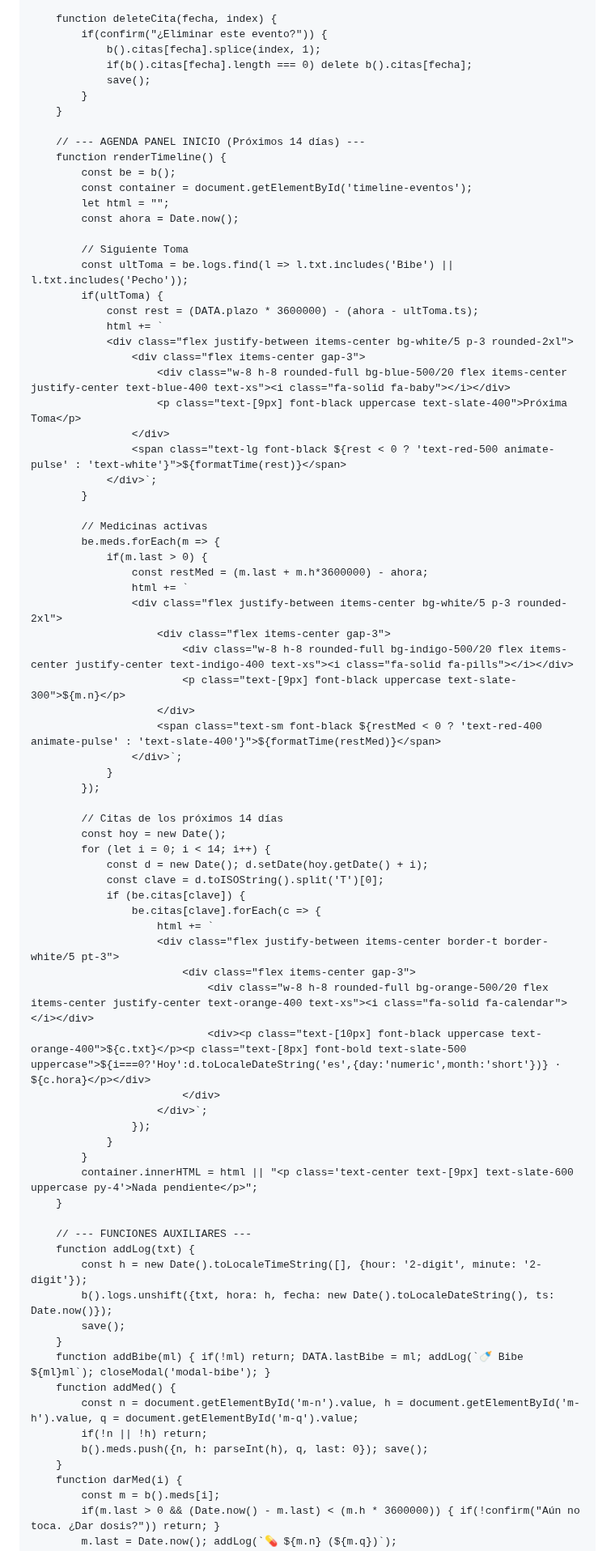
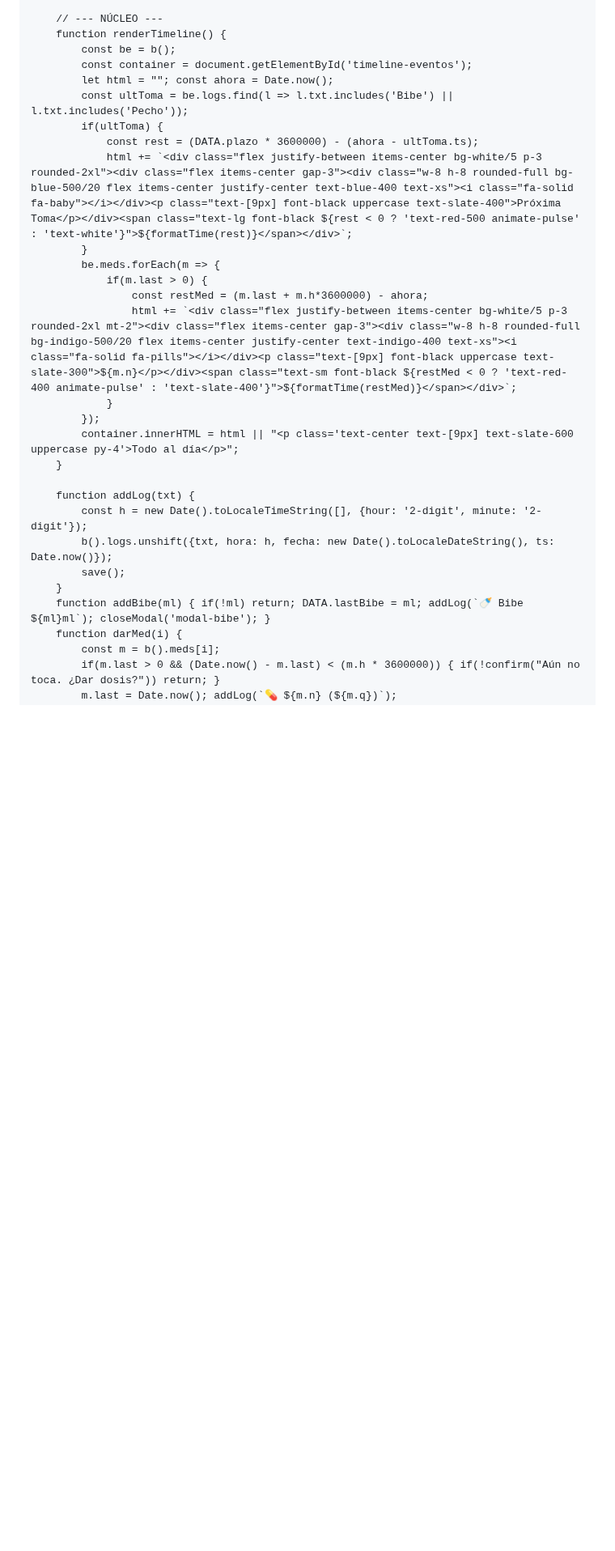
Before and after one commit to BizMadriz/Eva-Care, a Markdown page: README.md, the part around one of its changes. Shown at 81% size. GitHub-like rendering; blank space fills up the shorter version.

```diff
--- a/README.md
+++ b/README.md
@@ -335,81 +333,30 @@
         }
 
-        function deleteCita(fecha, index) {
-            if(confirm("¿Eliminar este evento?")) {
-                b().citas[fecha].splice(index, 1);
-                if(b().citas[fecha].length === 0) delete b().citas[fecha];
-                save();
-            }
-        }
-
-        // --- AGENDA PANEL INICIO (Próximos 14 días) ---
+        // --- NÚCLEO ---
         function renderTimeline() {
             const be = b();
             const container = document.getElementById('timeline-eventos');
-            let html = "";
-            const ahora = Date.now();
-
-            // Siguiente Toma
+            let html = ""; const ahora = Date.now();
             const ultToma = be.logs.find(l => l.txt.includes('Bibe') || l.txt.includes('Pecho'));
             if(ultToma) {
                 const rest = (DATA.plazo * 3600000) - (ahora - ultToma.ts);
-                html += `
-                <div class="flex justify-between items-center bg-white/5 p-3 rounded-2xl">
-                    <div class="flex items-center gap-3">
-                        <div class="w-8 h-8 rounded-full bg-blue-500/20 flex items-center justify-center text-blue-400 text-xs"><i class="fa-solid fa-baby"></i></div>
-                        <p class="text-[9px] font-black uppercase text-slate-400">Próxima Toma</p>
-                    </div>
-                    <span class="text-lg font-black ${rest < 0 ? 'text-red-500 animate-pulse' : 'text-white'}">${formatTime(rest)}</span>
-                </div>`;
+                html += `<div class="flex justify-between items-center bg-white/5 p-3 rounded-2xl"><div class="flex items-center gap-3"><div class="w-8 h-8 rounded-full bg-blue-500/20 flex items-center justify-center text-blue-400 text-xs"><i class="fa-solid fa-baby"></i></div><p class="text-[9px] font-black uppercase text-slate-400">Próxima Toma</p></div><span class="text-lg font-black ${rest < 0 ? 'text-red-500 animate-pulse' : 'text-white'}">${formatTime(rest)}</span></div>`;
             }
-
-            // Medicinas activas
             be.meds.forEach(m => {
                 if(m.last > 0) {
                     const restMed = (m.last + m.h*3600000) - ahora;
-                    html += `
-                    <div class="flex justify-between items-center bg-white/5 p-3 rounded-2xl">
-                        <div class="flex items-center gap-3">
-                            <div class="w-8 h-8 rounded-full bg-indigo-500/20 flex items-center justify-center text-indigo-400 text-xs"><i class="fa-solid fa-pills"></i></div>
-                            <p class="text-[9px] font-black uppercase text-slate-300">${m.n}</p>
-                        </div>
-                        <span class="text-sm font-black ${restMed < 0 ? 'text-red-400 animate-pulse' : 'text-slate-400'}">${formatTime(restMed)}</span>
-                    </div>`;
+                    html += `<div class="flex justify-between items-center bg-white/5 p-3 rounded-2xl mt-2"><div class="flex items-center gap-3"><div class="w-8 h-8 rounded-full bg-indigo-500/20 flex items-center justify-center text-indigo-400 text-xs"><i class="fa-solid fa-pills"></i></div><p class="text-[9px] font-black uppercase text-slate-300">${m.n}</p></div><span class="text-sm font-black ${restMed < 0 ? 'text-red-400 animate-pulse' : 'text-slate-400'}">${formatTime(restMed)}</span></div>`;
                 }
             });
-
-            // Citas de los próximos 14 días
-            const hoy = new Date();
-            for (let i = 0; i < 14; i++) {
-                const d = new Date(); d.setDate(hoy.getDate() + i);
-                const clave = d.toISOString().split('T')[0];
-                if (be.citas[clave]) {
-                    be.citas[clave].forEach(c => {
-                        html += `
-                        <div class="flex justify-between items-center border-t border-white/5 pt-3">
-                            <div class="flex items-center gap-3">
-                                <div class="w-8 h-8 rounded-full bg-orange-500/20 flex items-center justify-center text-orange-400 text-xs"><i class="fa-solid fa-calendar"></i></div>
-                                <div><p class="text-[10px] font-black uppercase text-orange-400">${c.txt}</p><p class="text-[8px] font-bold text-slate-500 uppercase">${i===0?'Hoy':d.toLocaleDateString('es',{day:'numeric',month:'short'})} · ${c.hora}</p></div>
-                            </div>
-                        </div>`;
-                    });
-                }
-            }
-            container.innerHTML = html || "<p class='text-center text-[9px] text-slate-600 uppercase py-4'>Nada pendiente</p>";
+            container.innerHTML = html || "<p class='text-center text-[9px] text-slate-600 uppercase py-4'>Todo al día</p>";
         }
 
-        // --- FUNCIONES AUXILIARES ---
         function addLog(txt) {
             const h = new Date().toLocaleTimeString([], {hour: '2-digit', minute: '2-digit'});
             b().logs.unshift({txt, hora: h, fecha: new Date().toLocaleDateString(), ts: Date.now()});
             save();
         }
         function addBibe(ml) { if(!ml) return; DATA.lastBibe = ml; addLog(`🍼 Bibe ${ml}ml`); closeModal('modal-bibe'); }
-        function addMed() {
-            const n = document.getElementById('m-n').value, h = document.getElementById('m-h').value, q = document.getElementById('m-q').value;
-            if(!n || !h) return;
-            b().meds.push({n, h: parseInt(h), q, last: 0}); save();
-        }
         function darMed(i) {
             const m = b().meds[i];
             if(m.last > 0 && (Date.now() - m.last) < (m.h * 3600000)) { if(!confirm("Aún no toca. ¿Dar dosis?")) return; }
```
Also changed, not shown: other parts of README.md (+124 -133 lines).
